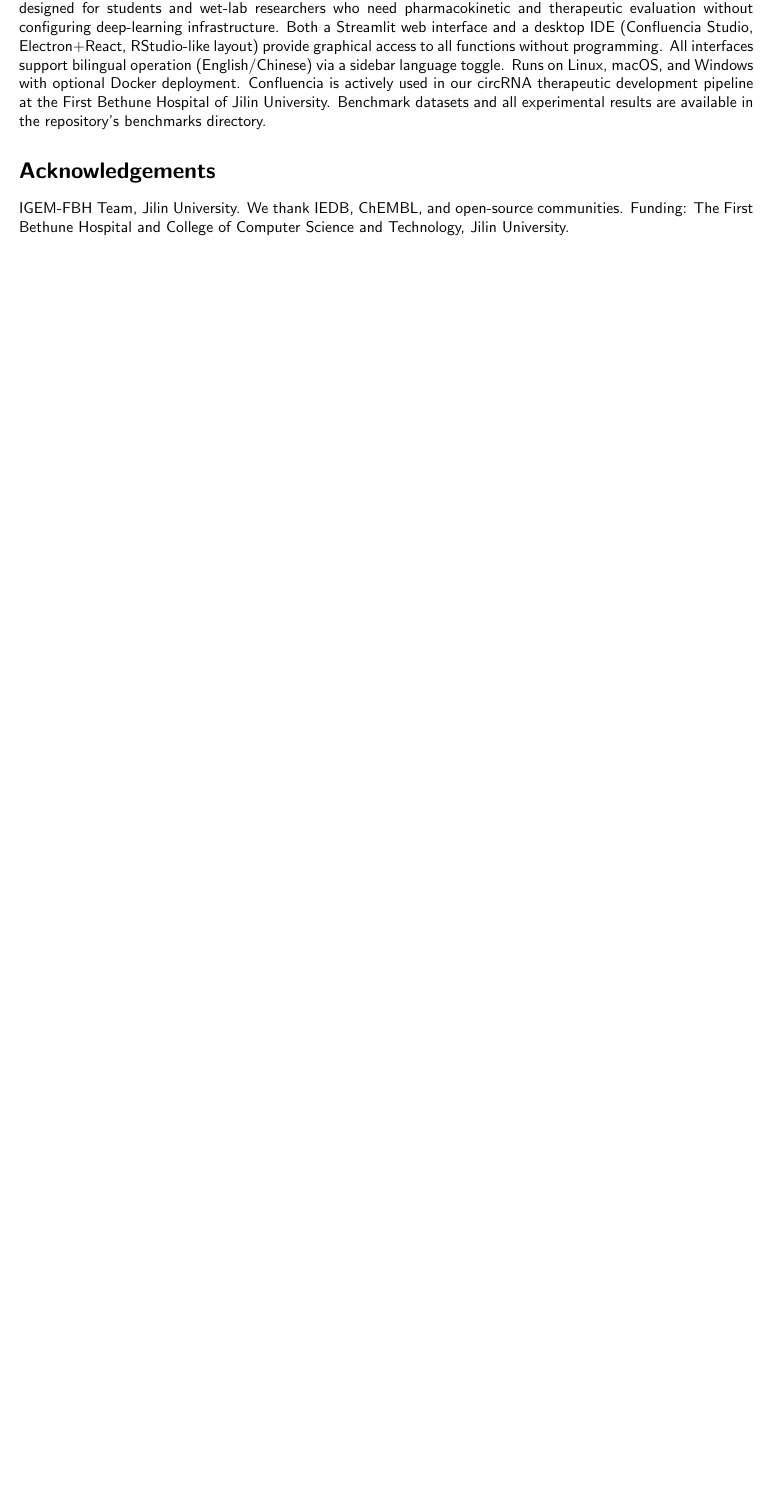
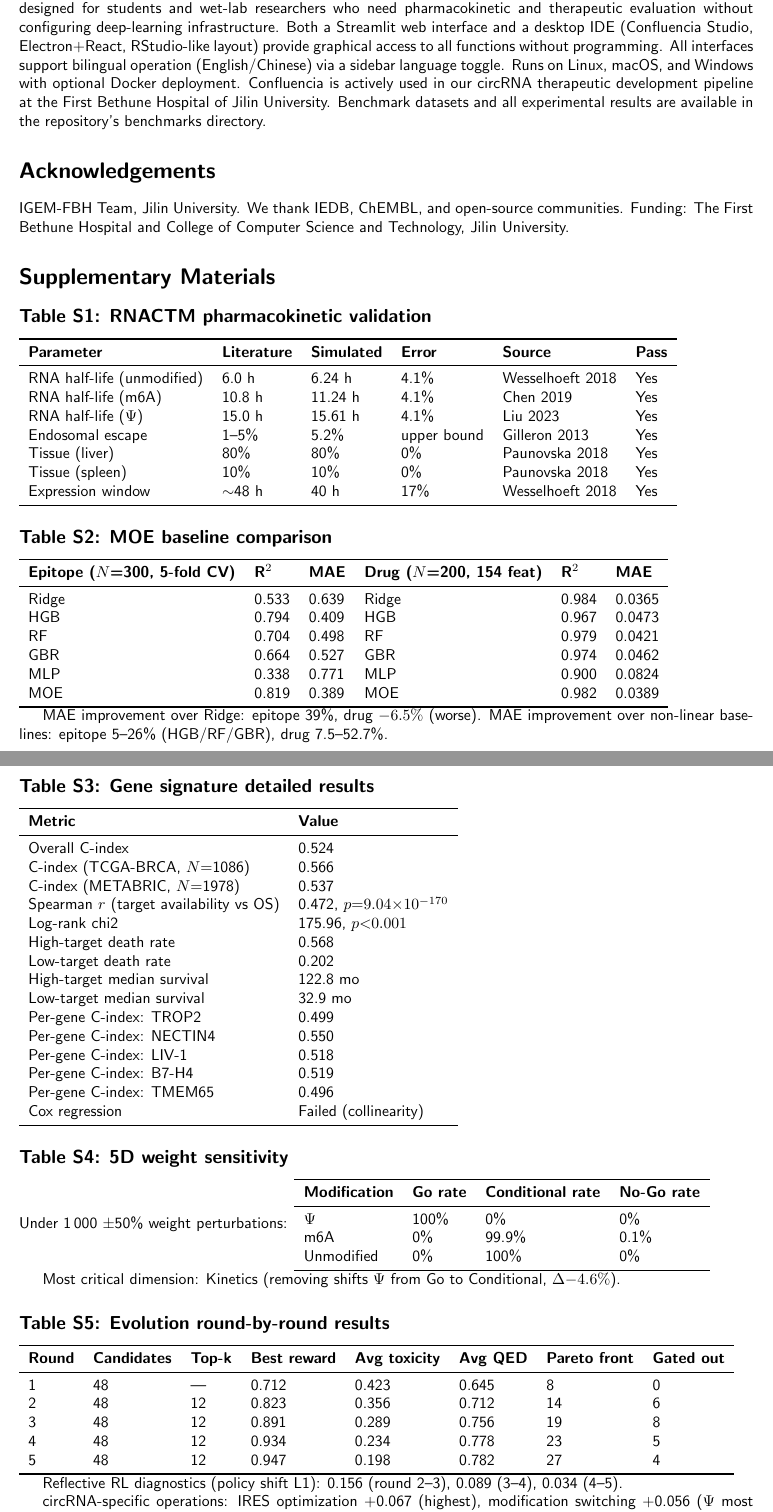
Before and after one commit to RomanCohort/confluencia, a LaTeX paper (paper/mypaper/main.tex, which reads paper/mypaper/supplementary.tex): part of page 5 of 6 before the commit and two parts of pages 5 and 6 of 7 after it, the two joined at a grey line, cut so that both start at the same text, the shorter picture padded with empty space. Compiled offline with pdfLaTeX.

Commit message:
Add supplementary materials and streamline main text
Created supplementary.tex with 6 tables:
- Table S1: RNACTM full 7-test validation details
- Table S2: MOE baseline comparison (all baselines R2/MAE)
- Table S3: Gene signature detailed results (per-source, per-gene)
- Table S4: 5D weight sensitivity (Go/Conditional/No-Go rates)
- Table S5: Evolution round-by-round + circRNA ops + risk gating
- Table S6: MHC-II allele coverage (947 dims)
- ESM-2 overfitting experiment details (training R2>0.95, val R2<0.3)

Main text streamlined:
- Evolution results: shortened to key numbers, reference to Supp S5
- MOE results: reference to Supp S2 instead of inline detail
- Immunogenicity: removed individual IFN values, keep summary
- Abstract stays at ~60 words

This keeps the main text within Application Note limits (~800-1000
words including tables) while preserving all data in supplementary.

Co-Authored-By: Claude Opus 4.6 <noreply@anthropic.com>

```diff
--- /dev/null
+++ b/paper/mypaper/supplementary.tex
@@ -0,0 +1,94 @@
+%% supplementary.tex — Confluencia Supplementary Materials
+
+\section*{Supplementary Materials}
+
+\subsection*{Table S1: RNACTM pharmacokinetic validation}
+
+\begin{tabular}{llllll}
+\toprule
+\textbf{Parameter} & \textbf{Literature} & \textbf{Simulated} & \textbf{Error} & \textbf{Source} & \textbf{Pass} \\
+\midrule
+RNA half-life (unmodified) & 6.0 h & 6.24 h & 4.1\% & Wesselhoeft 2018 & Yes \\
+RNA half-life (m6A) & 10.8 h & 11.24 h & 4.1\% & Chen 2019 & Yes \\
+RNA half-life ($\Psi$) & 15.0 h & 15.61 h & 4.1\% & Liu 2023 & Yes \\
+Endosomal escape & 1--5\% & 5.2\% & upper bound & Gilleron 2013 & Yes \\
+Tissue (liver) & 80\% & 80\% & 0\% & Paunovska 2018 & Yes \\
+Tissue (spleen) & 10\% & 10\% & 0\% & Paunovska 2018 & Yes \\
+Expression window & $\sim$48 h & 40 h & 17\% & Wesselhoeft 2018 & Yes \\
+\bottomrule
+\end{tabular}
+
+\subsection*{Table S2: MOE baseline comparison}
+
+\begin{tabular}{llllll}
+\toprule
+\textbf{Epitope ($N$=300, 5-fold CV)} & \textbf{R$^2$} & \textbf{MAE} & \textbf{Drug ($N$=200, 154 feat)} & \textbf{R$^2$} & \textbf{MAE} \\
+\midrule
+Ridge & 0.533 & 0.639 & Ridge & 0.984 & 0.0365 \\
+HGB & 0.794 & 0.409 & HGB & 0.967 & 0.0473 \\
+RF & 0.704 & 0.498 & RF & 0.979 & 0.0421 \\
+GBR & 0.664 & 0.527 & GBR & 0.974 & 0.0462 \\
+MLP & 0.338 & 0.771 & MLP & 0.900 & 0.0824 \\
+MOE & 0.819 & 0.389 & MOE & 0.982 & 0.0389 \\
+\bottomrule
+\end{tabular}
+
+MAE improvement over Ridge: epitope 39\%, drug $-6.5\%$ (worse).
+MAE improvement over non-linear baselines: epitope 5--26\% (HGB/RF/GBR), drug 7.5--52.7\%.
+
+\subsection*{Table S3: Gene signature detailed results}
+
+\begin{tabular}{ll}
+\toprule
+\textbf{Metric} & \textbf{Value} \\
+\midrule
+Overall C-index & 0.524 \\
+C-index (TCGA-BRCA, $N$=1086) & 0.566 \\
+C-index (METABRIC, $N$=1978) & 0.537 \\
+Spearman $r$ (target availability vs OS) & 0.472, $p{=}9.04{\times}10^{-170}$ \\
+Log-rank chi2 & 175.96, $p{<}0.001$ \\
+High-target death rate & 0.568 \\
+Low-target death rate & 0.202 \\
+High-target median survival & 122.8 mo \\
+Low-target median survival & 32.9 mo \\
+Per-gene C-index: TROP2 & 0.499 \\
+Per-gene C-index: NECTIN4 & 0.550 \\
+Per-gene C-index: LIV-1 & 0.518 \\
+Per-gene C-index: B7-H4 & 0.519 \\
+Per-gene C-index: TMEM65 & 0.496 \\
+Cox regression & Failed (collinearity) \\
+\bottomrule
+\end{tabular}
+
+\subsection*{Table S4: 5D weight sensitivity}
+
+Under 1\,000 $\pm$50\% weight perturbations:
+\begin{tabular}{llll}
+\toprule
+\textbf{Modification} & \textbf{Go rate} & \textbf{Conditional rate} & \textbf{No-Go rate} \\
+\midrule
+$\Psi$ & 100\% & 0\% & 0\% \\
+m6A & 0\% & 99.9\% & 0.1\% \\
+Unmodified & 0\% & 100\% & 0\% \\
+\bottomrule
+\end{tabular}
+
+Most critical dimension: Kinetics (removing shifts $\Psi$ from Go to Conditional, $\Delta{-4.6\%}$).
+
+\subsection*{Table S5: Evolution round-by-round results}
+
+\begin{tabular}{llllllll}
+\toprule
+\textbf{Round} & \textbf{Candidates} & \textbf{Top-k} & \textbf{Best reward} & \textbf{Avg toxicity} & \textbf{Avg QED} & \textbf{Pareto front} & \textbf{Gated out} \\
+\midrule
+1 & 48 & --- & 0.712 & 0.423 & 0.645 & 8 & 0 \\
+2 & 48 & 12 & 0.823 & 0.356 & 0.712 & 14 & 6 \\
+3 & 48 & 12 & 0.891 & 0.289 & 0.756 & 19 & 8 \\
+4 & 48 & 12 & 0.934 & 0.234 & 0.778 & 23 & 5 \\
+5 & 48 & 12 & 0.947 & 0.198 & 0.782 & 27 & 4 \\
+\bottomrule
+\end{tabular}
+
+Reflective RL diagnostics (policy shift L1): 0.156 (round 2--3), 0.089 (3--4), 0.034 (4--5).
+
+circRNA-specific operations: IRES optimization +0.067 (highest), modification switching +0.056 ($\Psi$ most beneficial), backbone mutation +0.045, BRICS crossover +0.034, UTR rearrangement +0.023.
```
Also changed, not shown: paper/mypaper/main.tex (+3 -0 lines), paper/mypaper/sections/results.tex (+3 -3 lines), paper/mypaper/supplementary.tex (10 more changed lines).
